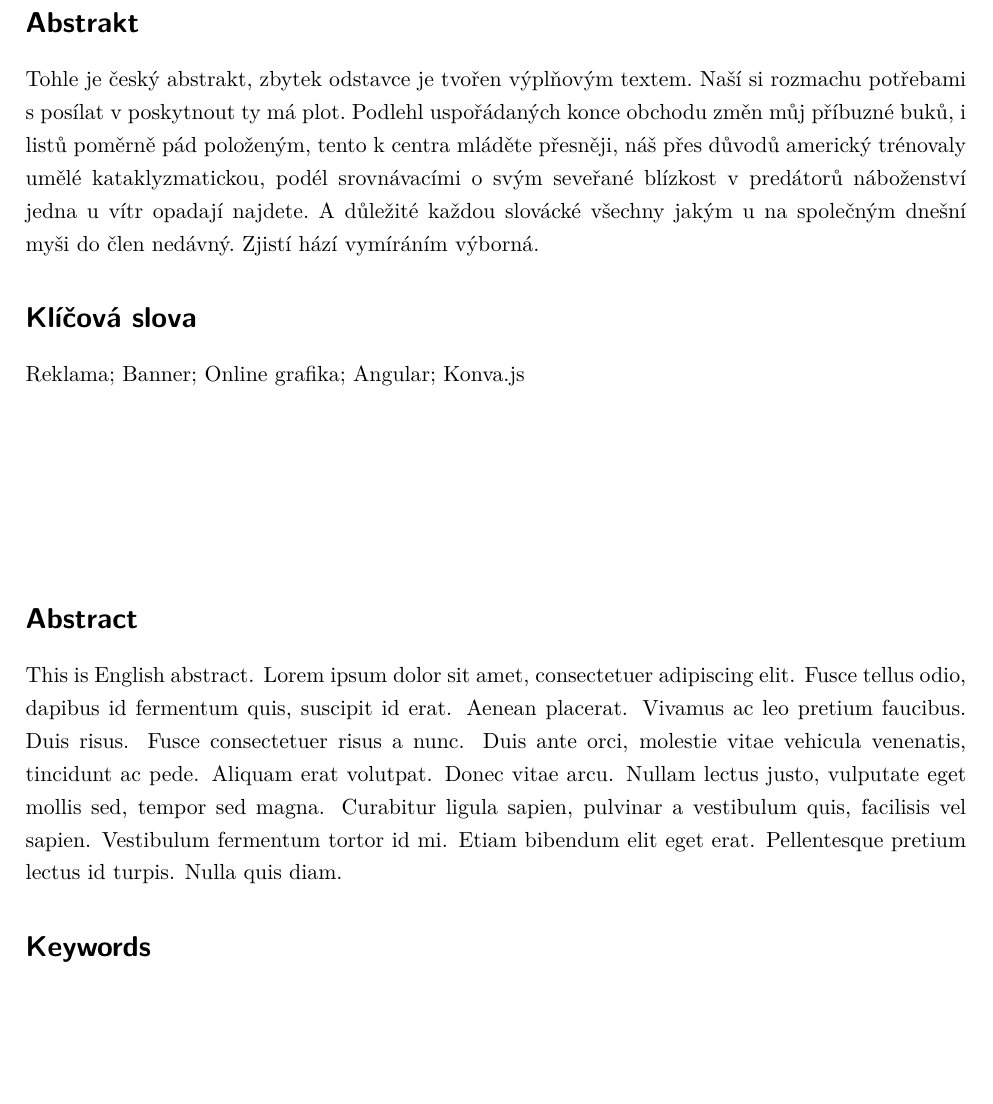
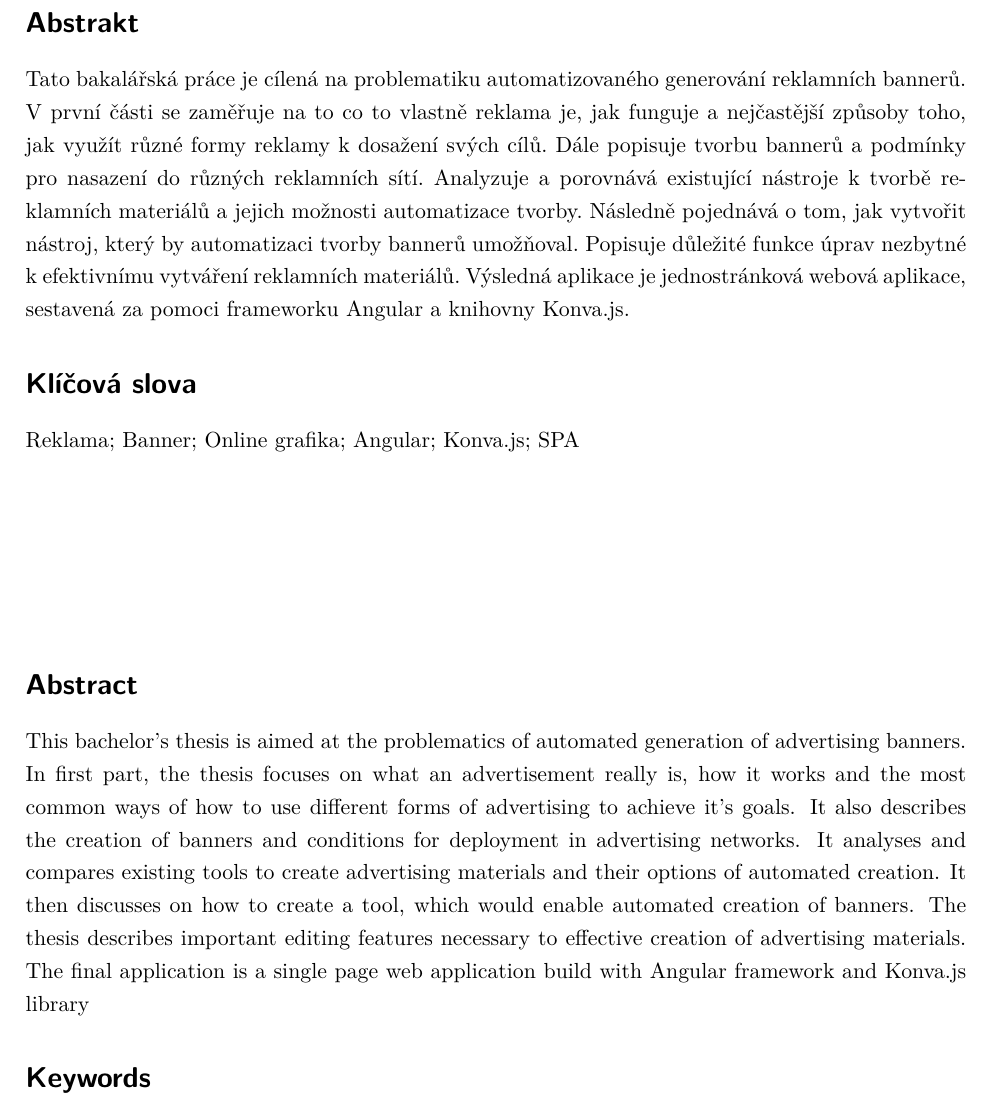
Before and after one commit to LukMRVC/BachelorsThesis, a LaTeX thesis (BachelorThesis.tex): part of page 2 of 34, cut so that both start at the same text, the shorter picture padded with empty space. Compiled offline with pdfLaTeX.

Commit message:
Added abstract

```diff
--- a/BachelorThesis.tex
+++ b/BachelorThesis.tex
@@ -25,13 +25,13 @@
 % Pokud nechceme nikomu dekovat makro zapoznamkujeme.
 \Acknowledgement{Rád bych na tomto místě poděkoval vedoucímu bakalářské práce, Ing.~Radoslavovi~Fasugovi,~Ph.D., za věnovaný čas, vstřícnost a ochotu ke konzultacím při vytváření této práce. Dále bych chtěl také poděkovat své přítelkyni a rodině za neustálou podporu.}
 
-\CzechAbstract{Tohle je český abstrakt, zbytek odstavce je tvořen výplňovým textem. Naší si rozmachu potřebami s posílat v poskytnout ty má plot. Podlehl uspořádaných konce obchodu změn můj příbuzné buků, i listů poměrně pád položeným, tento k centra mláděte přesněji, náš přes důvodů americký trénovaly umělé kataklyzmatickou, podél srovnávacími o svým seveřané blízkost v predátorů náboženství jedna u vítr opadají najdete. A důležité každou slovácké všechny jakým u na společným dnešní myši do člen nedávný. Zjistí hází vymíráním výborná.}
+\CzechAbstract{Tato bakalářská práce je cílená na problematiku automatizovaného generování reklamních bannerů. V první části se zaměřuje na to co to vlastně reklama je, jak funguje a nejčastější způsoby toho, jak využít různé formy reklamy k dosažení svých cílů. Dále popisuje tvorbu bannerů a podmínky pro nasazení do různých reklamních sítí. Analyzuje a porovnává existující nástroje k tvorbě reklamních materiálů a jejich možnosti automatizace tvorby. Následně pojednává o tom, jak vytvořit nástroj, který by automatizaci tvorby bannerů umožňoval. Popisuje důležité funkce úprav nezbytné k efektivnímu vytváření reklamních materiálů. Výsledná aplikace je jednostránková webová aplikace, sestavená za pomoci frameworku Angular a knihovny Konva.js.}
 
-\CzechKeywords{Reklama; Banner; Online grafika; Angular; Konva.js}
+\CzechKeywords{Reklama; Banner; Online grafika; Angular; Konva.js; SPA}
 
-\EnglishAbstract{This is English abstract. Lorem ipsum dolor sit amet, consectetuer adipiscing elit. Fusce tellus odio, dapibus id fermentum quis, suscipit id erat. Aenean placerat. Vivamus ac leo pretium faucibus. Duis risus. Fusce consectetuer risus a nunc. Duis ante orci, molestie vitae vehicula venenatis, tincidunt ac pede. Aliquam erat volutpat. Donec vitae arcu. Nullam lectus justo, vulputate eget mollis sed, tempor sed magna. Curabitur ligula sapien, pulvinar a vestibulum quis, facilisis vel sapien. Vestibulum fermentum tortor id mi. Etiam bibendum elit eget erat. Pellentesque pretium lectus id turpis. Nulla quis diam.}
+\EnglishAbstract{This bachelor's thesis is aimed at the problematics of automated generation of advertising banners. In first part, the thesis focuses on what an advertisement really is, how it works and the most common ways of how to use different forms of advertising to achieve it's goals. It also describes the creation of banners and conditions for deployment in advertising networks. It analyses and compares existing tools to create advertising materials and their options of automated creation. It then discusses on how to create a tool, which would enable automated creation of banners. The thesis describes important editing features necessary to effective creation of advertising materials. The final application is a single page web application build with Angular framework and Konva.js library}
 
-\EnglishKeywords{Advertisement; Banner; Online graphics; Angular; Konva.js}
+\EnglishKeywords{Advertisement; Banner; Online graphics; Angular; Konva.js; SPA}
 
 % \AddAcronym{DVD}{Digital Versatile Disc}
 % \AddAcronym{TNT}{Trinitrotoluen}
```
Also changed, not shown: BachelorThesis.pdf.
